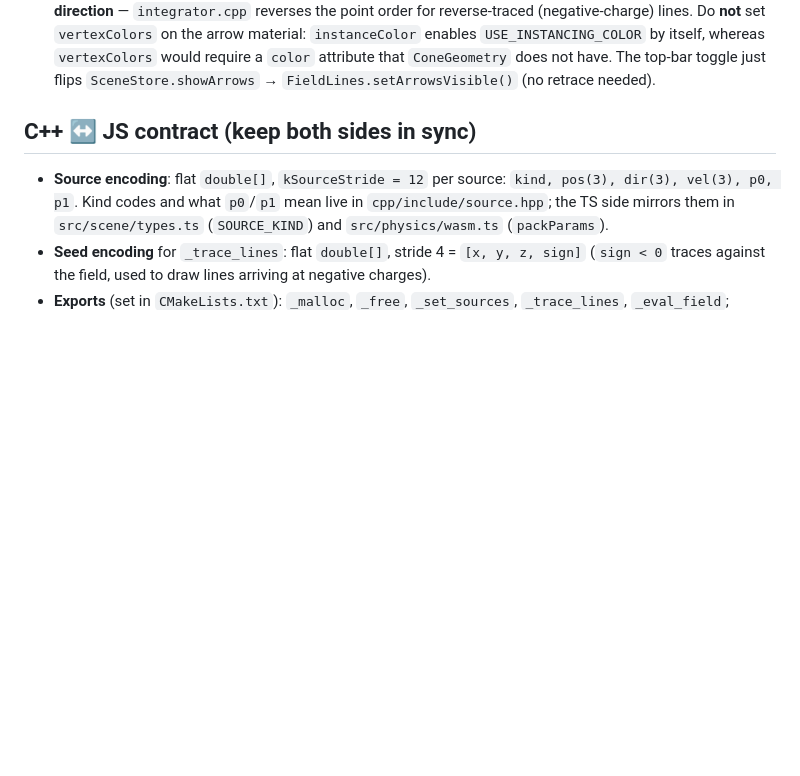
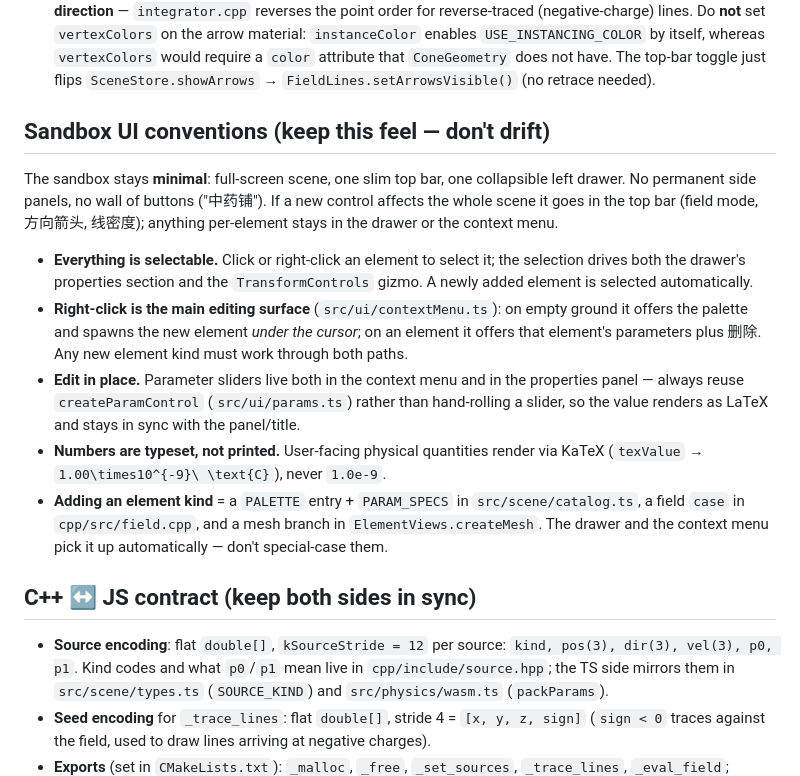
Before and after one commit to lipine153/ElectromagnetismAiPractice, a Markdown page: AGENTS.md, the part around the change. Drawn GitHub-style; blank space fills up the shorter version.

Commit message:
docs(agents): 固化沙盒的 UI/交互约定（简洁、可选中、右键菜单、就地改参数）

```diff
--- a/AGENTS.md
+++ b/AGENTS.md
@@ -70,6 +70,26 @@ Field-line gotchas (each of these was got wrong once already):
   material: `instanceColor` enables `USE_INSTANCING_COLOR` by itself, whereas `vertexColors`
   would require a `color` attribute that `ConeGeometry` does not have. The top-bar toggle just
   flips `SceneStore.showArrows` → `FieldLines.setArrowsVisible()` (no retrace needed).
+
+## Sandbox UI conventions (keep this feel — don't drift)
+The sandbox stays **minimal**: full-screen scene, one slim top bar, one collapsible left
+drawer. No permanent side panels, no wall of buttons ("中药铺"). If a new control affects the
+whole scene it goes in the top bar (field mode, 方向箭头, 线密度); anything per-element stays in
+the drawer or the context menu.
+- **Everything is selectable.** Click or right-click an element to select it; the selection
+  drives both the drawer's properties section and the `TransformControls` gizmo. A newly added
+  element is selected automatically.
+- **Right-click is the main editing surface** (`src/ui/contextMenu.ts`): on empty ground it
+  offers the palette and spawns the new element *under the cursor*; on an element it offers that
+  element's parameters plus 删除. Any new element kind must work through both paths.
+- **Edit in place.** Parameter sliders live both in the context menu and in the properties panel
+  — always reuse `createParamControl` (`src/ui/params.ts`) rather than hand-rolling a slider, so
+  the value renders as LaTeX and stays in sync with the panel/title.
+- **Numbers are typeset, not printed.** User-facing physical quantities render via KaTeX
+  (`texValue` → `1.00\times10^{-9}\ \text{C}`), never `1.0e-9`.
+- **Adding an element kind** = a `PALETTE` entry + `PARAM_SPECS` in `src/scene/catalog.ts`, a
+  field `case` in `cpp/src/field.cpp`, and a mesh branch in `ElementViews.createMesh`. The
+  drawer and the context menu pick it up automatically — don't special-case them.
 
 ## C++ ↔ JS contract (keep both sides in sync)
 - **Source encoding**: flat `double[]`, `kSourceStride = 12` per source:
```
